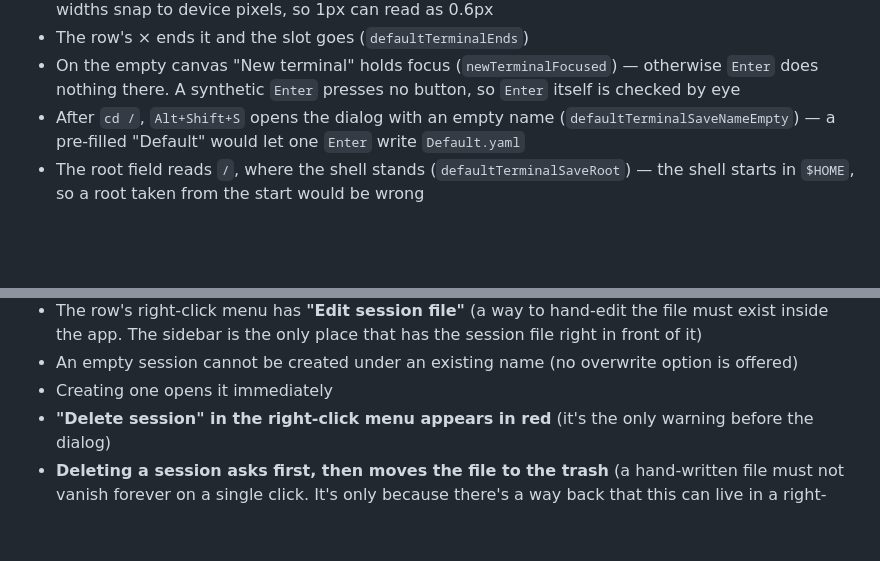
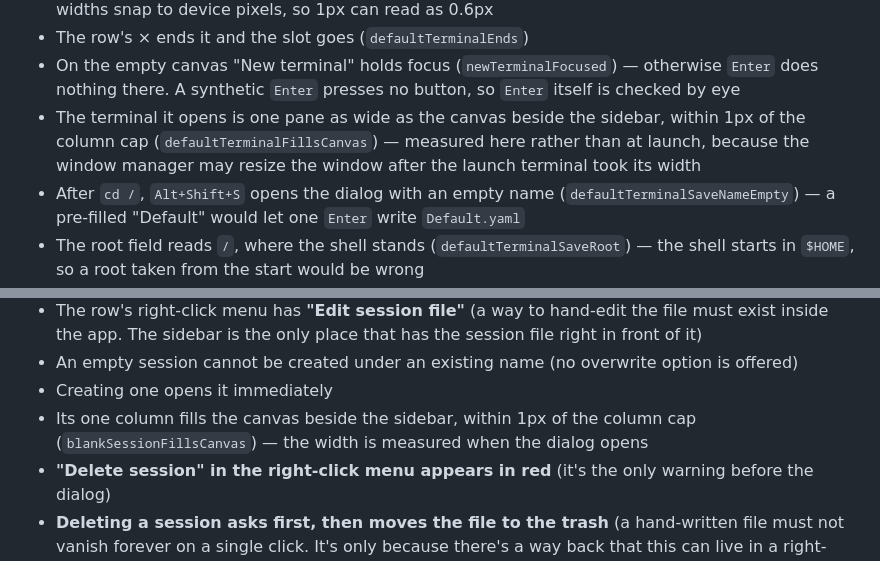
Before and after one commit to ba2slk/termspace, a Markdown page: docs/MANUAL-QA.md, 2 parts joined by grey strips. GitHub-like rendering; blank space fills up the shorter version.

Commit message:
docs: the fill-width self-check keys
Co-Authored-By: Claude Opus 5.5 <noreply@anthropic.com>

```diff
--- a/docs/MANUAL-QA.md
+++ b/docs/MANUAL-QA.md
@@ -317,6 +317,10 @@ group starts from nothing open. The save half runs first in `sessions`.
 - On the empty canvas "New terminal" holds focus (`newTerminalFocused`) — otherwise
   `Enter` does nothing there. A synthetic `Enter` presses no button, so `Enter` itself
   is checked by eye
+- The terminal it opens is one pane as wide as the canvas beside the sidebar, within
+  1px of the column cap (`defaultTerminalFillsCanvas`) — measured here rather than at
+  launch, because the window manager may resize the window after the launch terminal
+  took its width
 - After `cd /`, `Alt+Shift+S` opens the dialog with an empty name
   (`defaultTerminalSaveNameEmpty`) — a pre-filled "Default" would let one `Enter`
   write `Default.yaml`
@@ -339,6 +343,8 @@ group starts from nothing open. The save half runs first in `sessions`.
 - An empty session cannot be created under an existing name (no overwrite option is
   offered)
 - Creating one opens it immediately
+- Its one column fills the canvas beside the sidebar, within 1px of the column cap
+  (`blankSessionFillsCanvas`) — the width is measured when the dialog opens
 - **"Delete session" in the right-click menu appears in red** (it's the
   only warning before the dialog)
 - **Deleting a session asks first, then moves the file to the trash** (a hand-written
```
